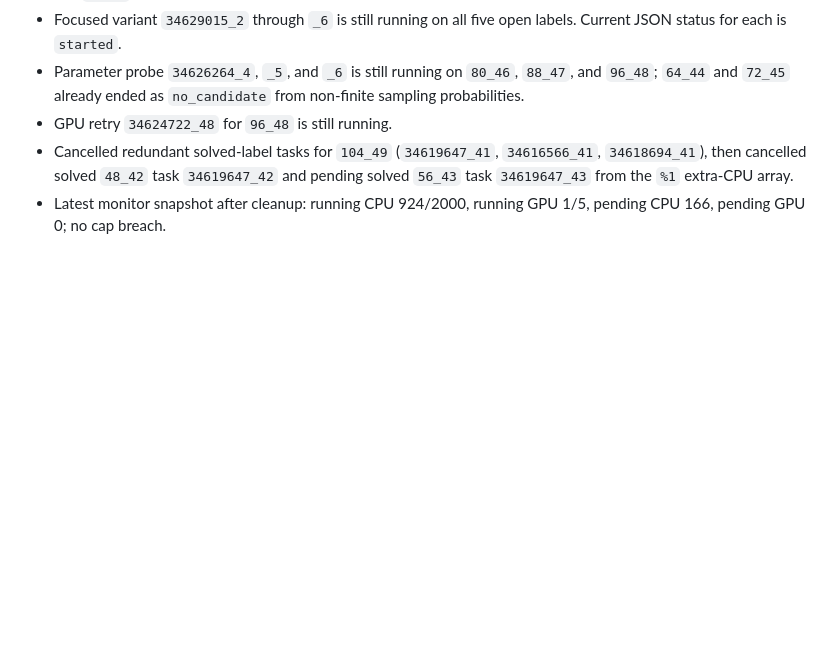
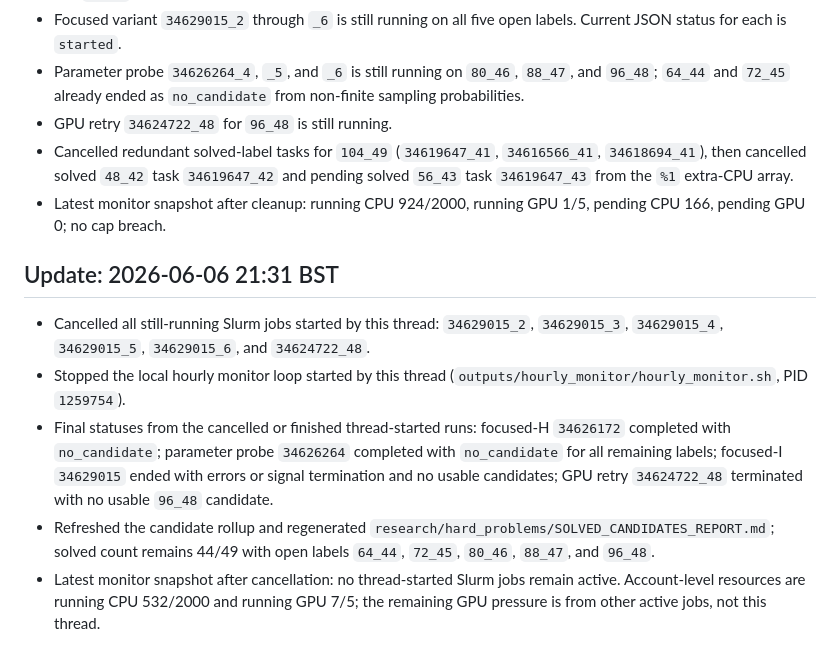
Before and after one commit to LissanKoirala/quantum-junction, a Markdown page: research/hard_problems/STATUS.md, the part around the change. Drawn GitHub-style; blank space fills up the shorter version.

Commit message:
Record cancellation and refreshed report

```diff
--- a/research/hard_problems/STATUS.md
+++ b/research/hard_problems/STATUS.md
@@ -135,3 +135,11 @@ Existing Slurm graph/TNS jobs are still running from `klalee-graph`, including f
 - GPU retry `34624722_48` for `96_48` is still running.
 - Cancelled redundant solved-label tasks for `104_49` (`34619647_41`, `34616566_41`, `34618694_41`), then cancelled solved `48_42` task `34619647_42` and pending solved `56_43` task `34619647_43` from the `%1` extra-CPU array.
 - Latest monitor snapshot after cleanup: running CPU 924/2000, running GPU 1/5, pending CPU 166, pending GPU 0; no cap breach.
+
+## Update: 2026-06-06 21:31 BST
+
+- Cancelled all still-running Slurm jobs started by this thread: `34629015_2`, `34629015_3`, `34629015_4`, `34629015_5`, `34629015_6`, and `34624722_48`.
+- Stopped the local hourly monitor loop started by this thread (`outputs/hourly_monitor/hourly_monitor.sh`, PID `1259754`).
+- Final statuses from the cancelled or finished thread-started runs: focused-H `34626172` completed with `no_candidate`; parameter probe `34626264` completed with `no_candidate` for all remaining labels; focused-I `34629015` ended with errors or signal termination and no usable candidates; GPU retry `34624722_48` terminated with no usable `96_48` candidate.
+- Refreshed the candidate rollup and regenerated `research/hard_problems/SOLVED_CANDIDATES_REPORT.md`; solved count remains 44/49 with open labels `64_44`, `72_45`, `80_46`, `88_47`, and `96_48`.
+- Latest monitor snapshot after cancellation: no thread-started Slurm jobs remain active. Account-level resources are running CPU 532/2000 and running GPU 7/5; the remaining GPU pressure is from other active jobs, not this thread.
```
Also changed, not shown: research/hard_problems/SOLVED_CANDIDATES_REPORT.md (+1 -1 lines).
